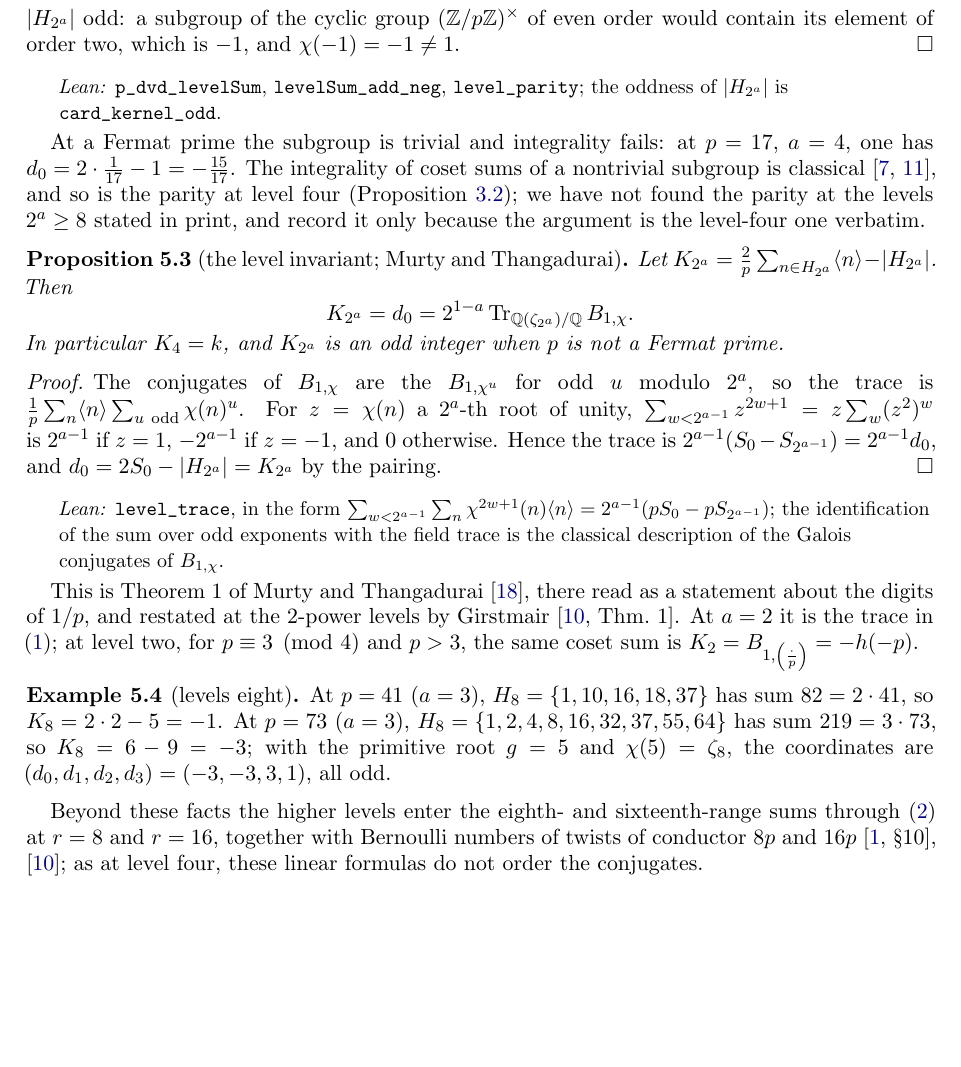
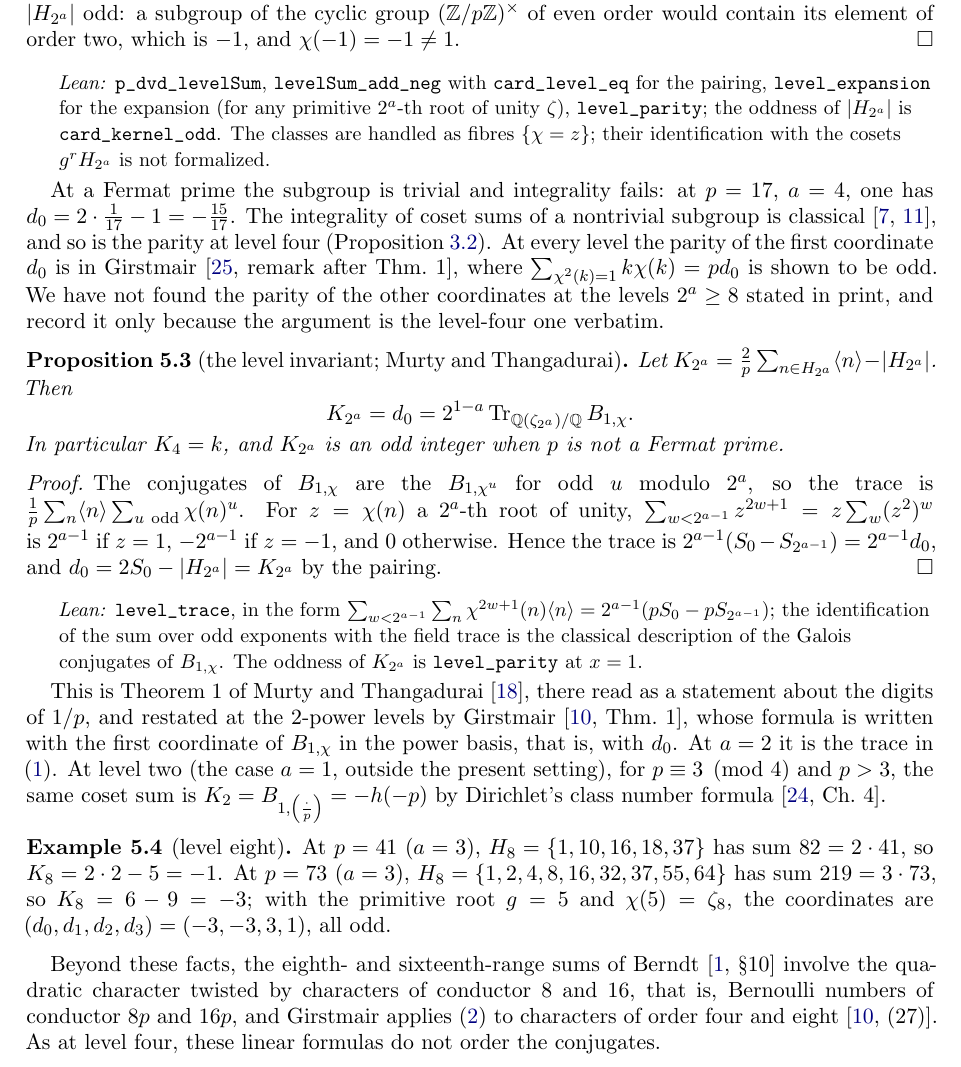
Before and after one commit to jkfarland-bot/KSurvey, a LaTeX paper (paper/quartic_L_value_survey_formalized.tex): part of page 7 of 10, cut so that both start at the same text, the shorter picture padded with empty space. Compiled offline with pdfLaTeX.

Commit message:
Levels: power-basis expansion; survey v2 revisions after review
Add level_expansion (T chi = sum_{r<M} (levelSum(zeta^r) - levelSum(-zeta^r)) zeta^r
for a primitive 2M-th root zeta) and fix docstrings. Survey: Fermat exclusion in the
abstract, Girstmair arXiv:2607.13663 for the parity of d_0, narrower 'not found in
print' claim, wording fixes in Section 5, register and formalization table updates.

Co-Authored-By: Claude Opus 5.5 <noreply@anthropic.com>
Claude-Session: https://claude.ai/code/session_01CybktY5q7YesuDiKa7CQUF

```diff
--- a/paper/quartic_L_value_survey_formalized.tex
+++ b/paper/quartic_L_value_survey_formalized.tex
@@ -385,13 +385,17 @@ $C_{r+2^{a-1}}$, which gives the pairing; and $\zeta^{r+2^{a-1}}=-\zeta^r$ gives
 $d_r=2S_r-|H_{2^a}|$ with $|H_{2^a}|$ odd: a subgroup of the cyclic group $(\Z/p\Z)^\times$ of even order would contain its
 element of order two, which is $-1$, and $\chi(-1)=-1\ne1$.
 \end{proof}
-\leanline{\lean{p_dvd_levelSum}, \lean{levelSum_add_neg}, \lean{level_parity}; the oddness of $|H_{2^a}|$ is
-\lean{card_kernel_odd}.}
+\leanline{\lean{p_dvd_levelSum}, \lean{levelSum_add_neg} with \lean{card_level_eq} for the pairing,
+\lean{level_expansion} for the expansion (for any primitive $2^a$-th root of unity $\zeta$), \lean{level_parity}; the
+oddness of $|H_{2^a}|$ is \lean{card_kernel_odd}. The classes are handled as fibres $\{\chi=z\}$; their identification
+with the cosets $g^rH_{2^a}$ is not formalized.}
 
 At a Fermat prime the subgroup is trivial and integrality fails: at $p=17$, $a=4$, one has
 $d_0=2\cdot\frac1{17}-1=-\frac{15}{17}$. The integrality of coset sums of a nontrivial subgroup is classical
-\cite{GirAbh,GirSurv}, and so is the parity at level four (Proposition~\ref{prop:odd}); we have not found the parity at
-the levels $2^a\ge8$ stated in print, and record it only because the argument is the level-four one verbatim.
+\cite{GirAbh,GirSurv}, and so is the parity at level four (Proposition~\ref{prop:odd}). At every level the parity of
+the first coordinate $d_0$ is in Girstmair \cite[remark after Thm.~1]{GirMeanVal}, where
+$\sum_{\chi^2(k)=1}k\chi(k)=pd_0$ is shown to be odd. We have not found the parity of the other coordinates at the
+levels $2^a\ge8$ stated in print, and record it only because the argument is the level-four one verbatim.
 
 \begin{proposition}[the level invariant; Murty and Thangadurai]\label{prop:trace}
 Let $K_{2^a}=\frac2p\sum_{n\in H_{2^a}}\langle n\rangle-|H_{2^a}|$. Then
@@ -409,21 +413,24 @@ $2^{a-1}(S_0-S_{2^{a-1}})=2^{a-1}d_0$, and $d_0=2S_0-|H_{2^a}|=K_{2^a}$ by the p
 \end{proof}
 \leanline{\lean{level_trace}, in the form $\sum_{w<2^{a-1}}\sum_n\chi^{2w+1}(n)\langle n\rangle=2^{a-1}(pS_0-pS_{2^{a-1}})$; the
 identification of the sum over odd exponents with the field trace is the classical description of the Galois
-conjugates of $B_{1,\chi}$.}
+conjugates of $B_{1,\chi}$. The oddness of $K_{2^a}$ is \lean{level_parity} at $x=1$.}
 
 This is Theorem~1 of Murty and Thangadurai \cite{MT}, there read as a statement about the digits of $1/p$, and restated at
-the $2$-power levels by Girstmair \cite[Thm.~1]{GirMean}. At $a=2$ it is the trace in \eqref{eq:trnorm}; at level two, for
-$p\equiv3\pmod4$ and $p>3$, the same coset sum is $K_2=B_{1,\leg\cdot p}=-h(-p)$.
+the $2$-power levels by Girstmair \cite[Thm.~1]{GirMean}, whose formula is written with the first coordinate of $B_{1,\chi}$ in
+the power basis, that is, with $d_0$. At $a=2$ it is the trace in \eqref{eq:trnorm}. At level two (the case $a=1$, outside
+the present setting), for $p\equiv3\pmod4$ and $p>3$, the same coset sum is $K_2=B_{1,\leg\cdot p}=-h(-p)$ by Dirichlet's class
+number formula \cite[Ch.~4]{Washington}.
 
-\begin{example}[levels eight]\label{ex:eight}
+\begin{example}[level eight]\label{ex:eight}
 At $p=41$ ($a=3$), $H_8=\{1,10,16,18,37\}$ has sum $82=2\cdot41$, so $K_8=2\cdot2-5=-1$. At $p=73$ ($a=3$),
 $H_8=\{1,2,4,8,16,32,37,55,64\}$ has sum $219=3\cdot73$, so $K_8=6-9=-3$; with the primitive root $g=5$ and
 $\chi(5)=\zeta_8$, the coordinates are $(d_0,d_1,d_2,d_3)=(-3,-3,3,1)$, all odd.
 \end{example}
 
-Beyond these facts the higher levels enter the eighth- and sixteenth-range sums through \eqref{eq:suz} at $r=8$ and
-$r=16$, together with Bernoulli numbers of twists of conductor $8p$ and $16p$ \cite[\S10]{Berndt}, \cite{GirMean}; as at
-level four, these linear formulas do not order the conjugates.
+Beyond these facts, the eighth- and sixteenth-range sums of Berndt \cite[\S10]{Berndt} involve the quadratic character
+twisted by characters of conductor $8$ and $16$, that is, Bernoulli numbers of conductor $8p$ and $16p$, and Girstmair applies
+\eqref{eq:suz} to characters of order four and eight \cite[(27)]{GirMean}. As at level four, these linear formulas do not
+order the conjugates.
 
 \clearpage
 \section{Attribution register}\label{sec:register}
```
Also changed, not shown: README.md, paper/quartic_L_value_survey_formalized.pdf, paper/quartic_L_value_survey_formalized.tex (44 more changed lines), 1 other file.
